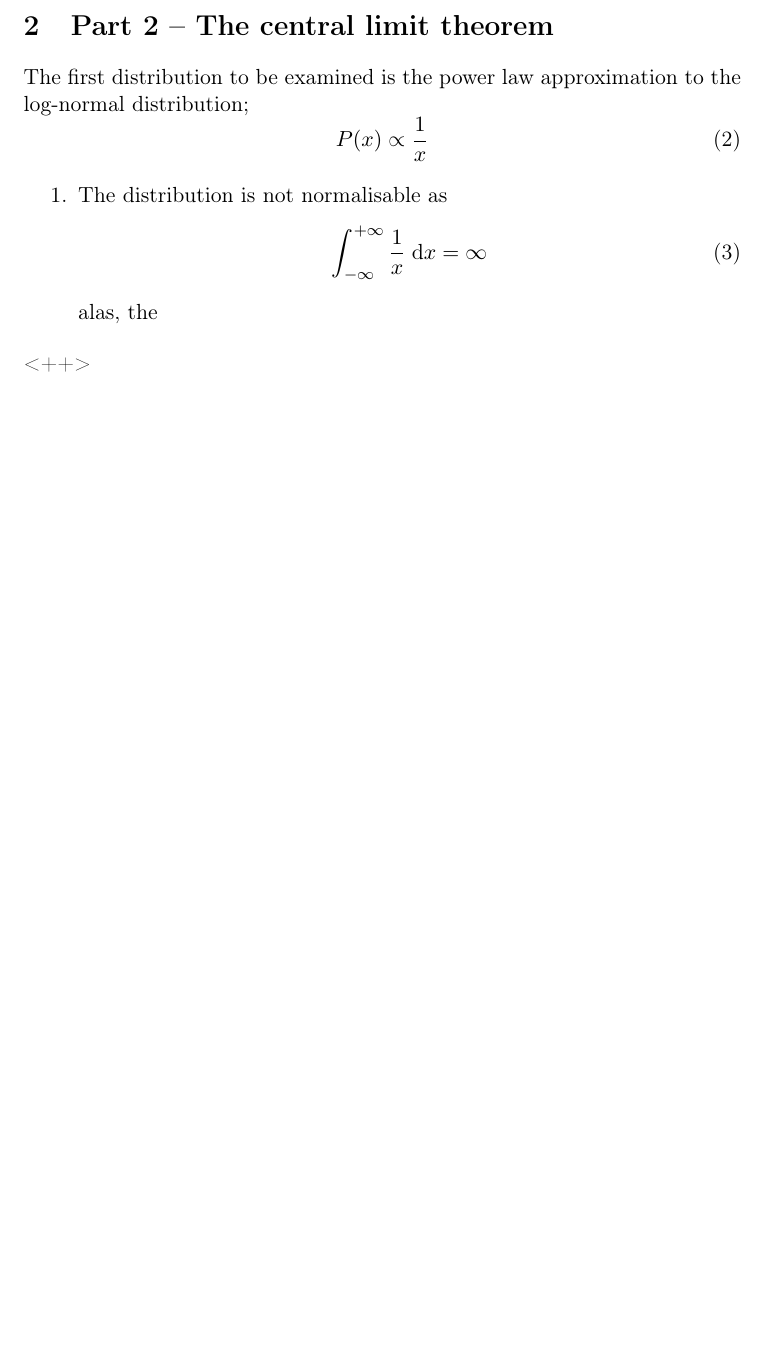
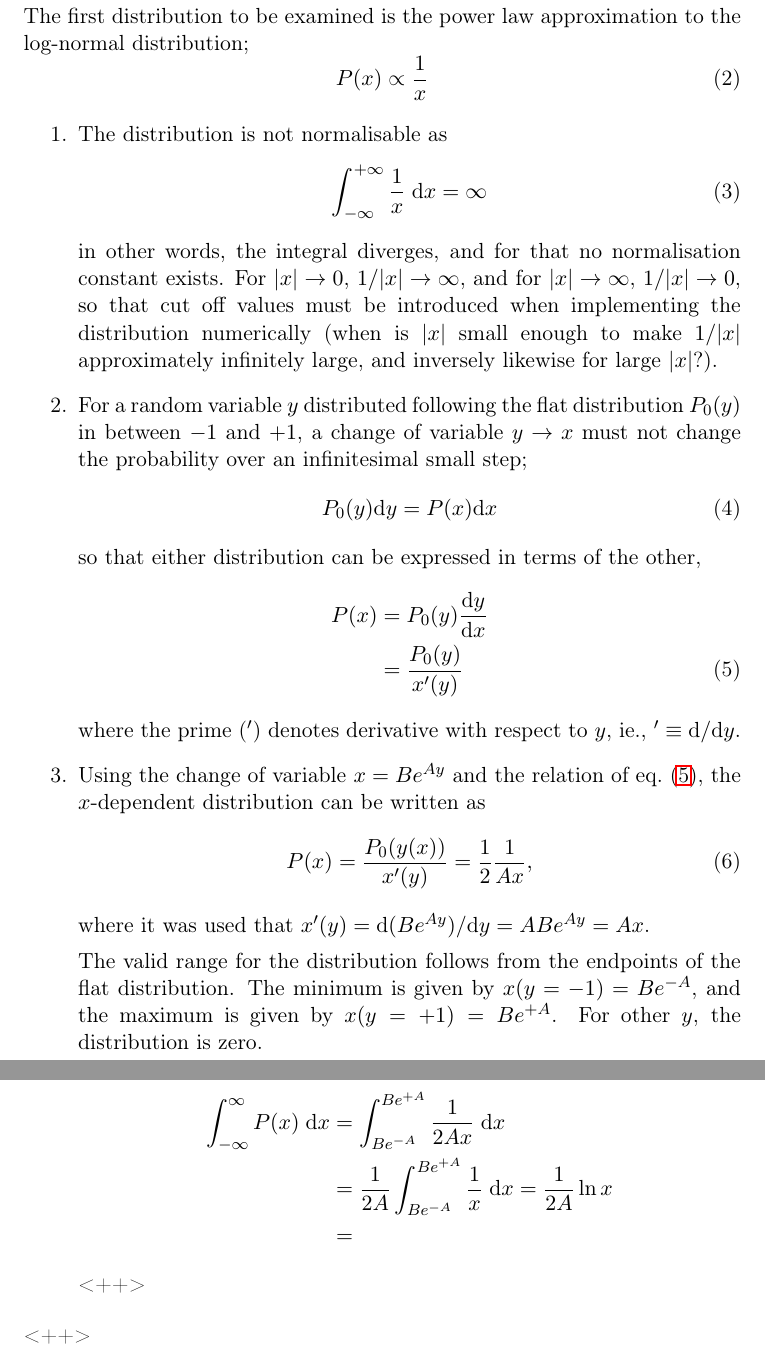
Before and after one commit to mariusei/FYS4130, a LaTeX document (oblig1/report/report.tex): part of page 2 of 3 before the commit and two parts of pages 2 and 3 of 4 after it, the two joined at a grey line, cut at the place of the change, the shorter picture padded with empty space. Compiled offline with LaTeX, dvips and Ghostscript; a missing bibliography style is replaced by a similar one.

Commit message:
Working on 2.4

```diff
--- a/oblig1/report/report.tex
+++ b/oblig1/report/report.tex
@@ -146,7 +146,36 @@ The first distribution to be examined is the power law approximation to the log-
             \int_{-\infty}^{+\infty} \frac{1}{x} \diff x = \infty
             \label{eq:diverging_dist}
         \end{equation}
-        alas, the
+        in other words, the integral diverges, and for that no normalisation constant exists. For $|x| \to 0$, $1/|x| \to \infty$, and for $|x| \to \infty$, $1/|x| \to 0$, so that cut off values must be introduced when implementing the distribution numerically (when is $|x|$ small enough to make $1/|x|$ approximately infinitely large, and inversely likewise for large $|x|$?).
+
+    \item For a random variable $y$ distributed following the flat distribution $P_0(y)$ in between $-1$ and $+1$, a change of variable $y \to x$ must not change the probability over an infinitesimal small step;
+        \begin{equation}
+            P_0(y) \diffd y = P(x) \diffd x
+            \label{eq:consv_prob}
+        \end{equation}
+        so that either distribution can be expressed in terms of the other,
+        \begin{align}
+            P(x) &= P_0(y) \frac{\diffd y}{\diffd x} \notag \\
+            &= \frac{P_0(y)}{x'(y)}
+            \label{eq:expdist_distilled}
+        \end{align}
+        where the prime ($'$) denotes derivative with respect to $y$, ie., $' \equiv \diffd / \diffd y$.
+
+    \item Using the change of variable $x = Be^{Ay}$ and the relation of eq.~(\ref{eq:expdist_distilled}), the $x$-dependent distribution can be written as
+        \begin{align}
+            P(x) &= \frac{P_0(y(x))}{x'(y)} = \frac{1}{2} \frac{1}{Ax},
+            \label{eq:px}
+        \end{align}
+        where it was used that $x'(y) = \diffd (Be^{Ay})/\diffd y = ABe^{Ay} = Ax$.
+
+        The valid range for the distribution follows from the endpoints of the flat distribution. The minimum is given by $x(y=-1) = Be^{-A}$, and the maximum is given by $x(y=+1) = Be^{+A}$. For other $y$, the distribution is zero.
+
+    \item The distribution of eq.~(\ref{eq:px}) is normalised,
+        \begin{align*}
+            \int_{-\infty}^{\infty} P(x) \diff x &= \int_{Be^{-A}}^{Be^{+A}} \frac{1}{2Ax} \diff x \notag \\
+            &=  \frac{1}{2A}\int_{Be^{-A}}^{Be^{+A}} \frac{1}{x} \diff x = \frac{1}{2A} \ln x \notag \\
+            &=
+        \end{align*}<++>
 \end{enumerate}<++>
 
 %%%%%%%%%%% BIBLIOGRAPHY %%%%%%%%%%%%%%%%%
```
